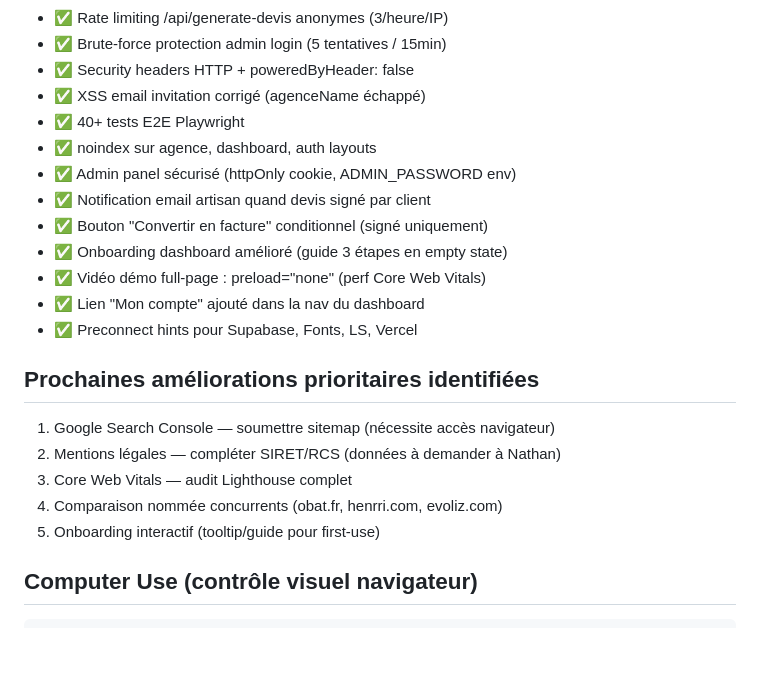
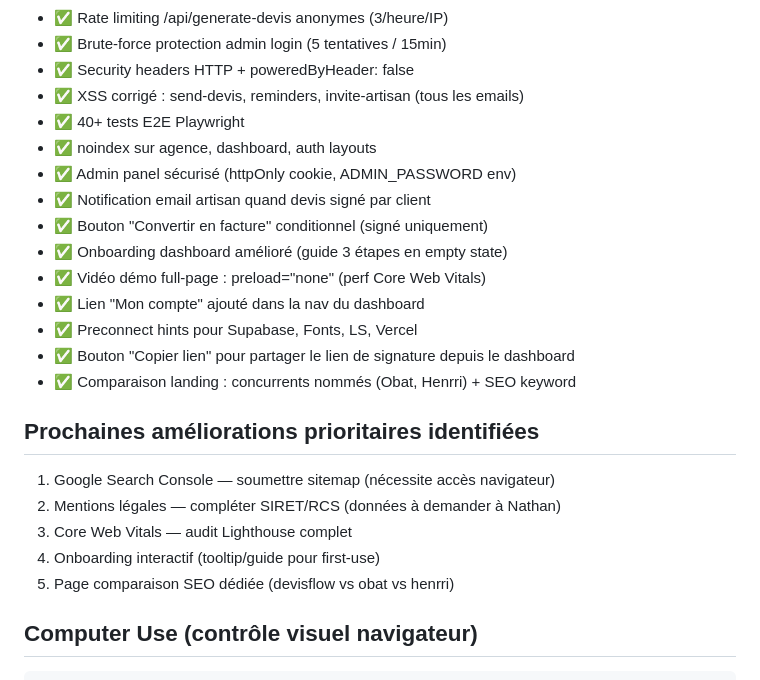
Before and after one commit to curtdevis/devisflow, a Markdown page: .claude/agents/master.md, the part around one of its changes. GitHub-like rendering; blank space fills up the shorter version.

Commit message:
docs: update master agent state — session autonome #3

````diff
--- a/.claude/agents/master.md
+++ b/.claude/agents/master.md
@@ -121,7 +121,7 @@ curl -s -o /dev/null -w "%{http_code}" https://devis-flow.fr/api/generate-devis
 - ✅ Rate limiting /api/generate-devis anonymes (3/heure/IP)
 - ✅ Brute-force protection admin login (5 tentatives / 15min)
 - ✅ Security headers HTTP + poweredByHeader: false
-- ✅ XSS email invitation corrigé (agenceName échappé)
+- ✅ XSS corrigé : send-devis, reminders, invite-artisan (tous les emails)
 - ✅ 40+ tests E2E Playwright
 - ✅ noindex sur agence, dashboard, auth layouts
 - ✅ Admin panel sécurisé (httpOnly cookie, ADMIN_PASSWORD env)
@@ -131,13 +131,15 @@ curl -s -o /dev/null -w "%{http_code}" https://devis-flow.fr/api/generate-devis
 - ✅ Vidéo démo full-page : preload="none" (perf Core Web Vitals)
 - ✅ Lien "Mon compte" ajouté dans la nav du dashboard
 - ✅ Preconnect hints pour Supabase, Fonts, LS, Vercel
+- ✅ Bouton "Copier lien" pour partager le lien de signature depuis le dashboard
+- ✅ Comparaison landing : concurrents nommés (Obat, Henrri) + SEO keyword
 
 ## Prochaines améliorations prioritaires identifiées
 1. Google Search Console — soumettre sitemap (nécessite accès navigateur)
 2. Mentions légales — compléter SIRET/RCS (données à demander à Nathan)
 3. Core Web Vitals — audit Lighthouse complet
-4. Comparaison nommée concurrents (obat.fr, henrri.com, evoliz.com)
-5. Onboarding interactif (tooltip/guide pour first-use)
+4. Onboarding interactif (tooltip/guide pour first-use)
+5. Page comparaison SEO dédiée (devisflow vs obat vs henrri)
 
 ## Computer Use (contrôle visuel navigateur)
 ```bash
````
Also changed, not shown: other parts of .claude/agents/master.md (+1 -1 lines).
